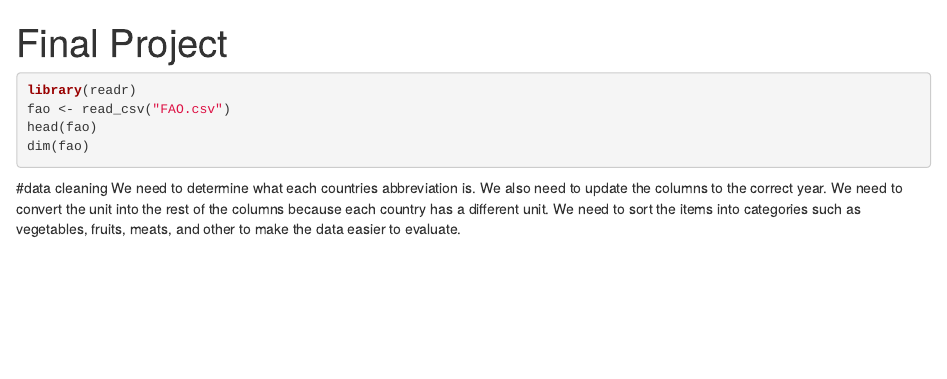
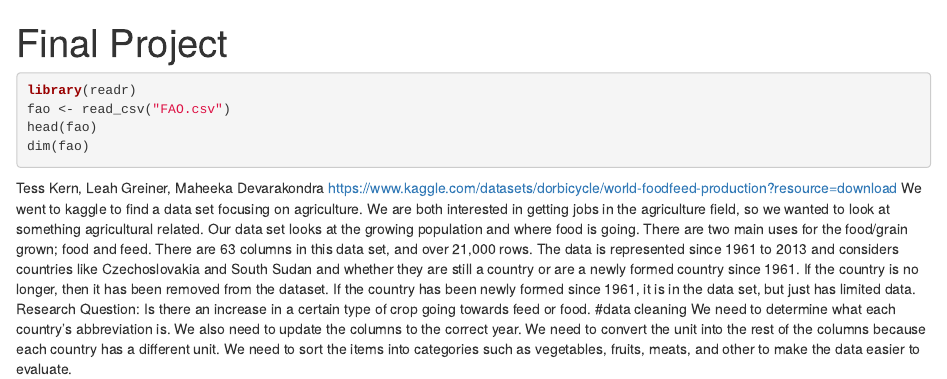
Before and after one commit to tesskern/final-project, an R Markdown document (final project.Rmd): the page in a window 1100 px wide, from its top. Rendered offline with R 4.5, knitr and Pandoc, with nearby package versions; the code chunks are not run, so their results and figures are left out.

Commit message:
with word document additions

````diff
--- a/final project.Rmd
+++ b/final project.Rmd
@@ -13,5 +13,9 @@ fao <- read_csv("FAO.csv")
 head(fao)
 dim(fao)
 ```
+Tess Kern, Leah Greiner, Maheeka Devarakondra
+https://www.kaggle.com/datasets/dorbicycle/world-foodfeed-production?resource=download
+We went to kaggle to find a data set focusing on agriculture. We are both interested in getting jobs in the agriculture field, so we wanted to look at something agricultural related. Our data set looks at the growing population and where food is going. There are two main uses for the food/grain grown; food and feed. There are 63 columns in this data set, and over 21,000 rows. The data is represented since 1961 to 2013 and considers countries like Czechoslovakia and South Sudan and whether they are still a country or are a newly formed country since 1961. If the country is no longer, then it has been removed from the dataset. If the country has been newly formed since 1961, it is in the data set, but just has limited data.
+Research Question: Is there an increase in a certain type of crop going towards feed or food.
 #data cleaning
-We need to determine what each countries abbreviation is. We also need to update the columns to the correct year. We need to convert the unit into the rest of the columns because each country has a different unit. We need to sort the items into categories such as vegetables, fruits, meats, and other to make the data easier to evaluate.
+We need to determine what each country's abbreviation is. We also need to update the columns to the correct year. We need to convert the unit into the rest of the columns because each country has a different unit. We need to sort the items into categories such as vegetables, fruits, meats, and other to make the data easier to evaluate.
````
